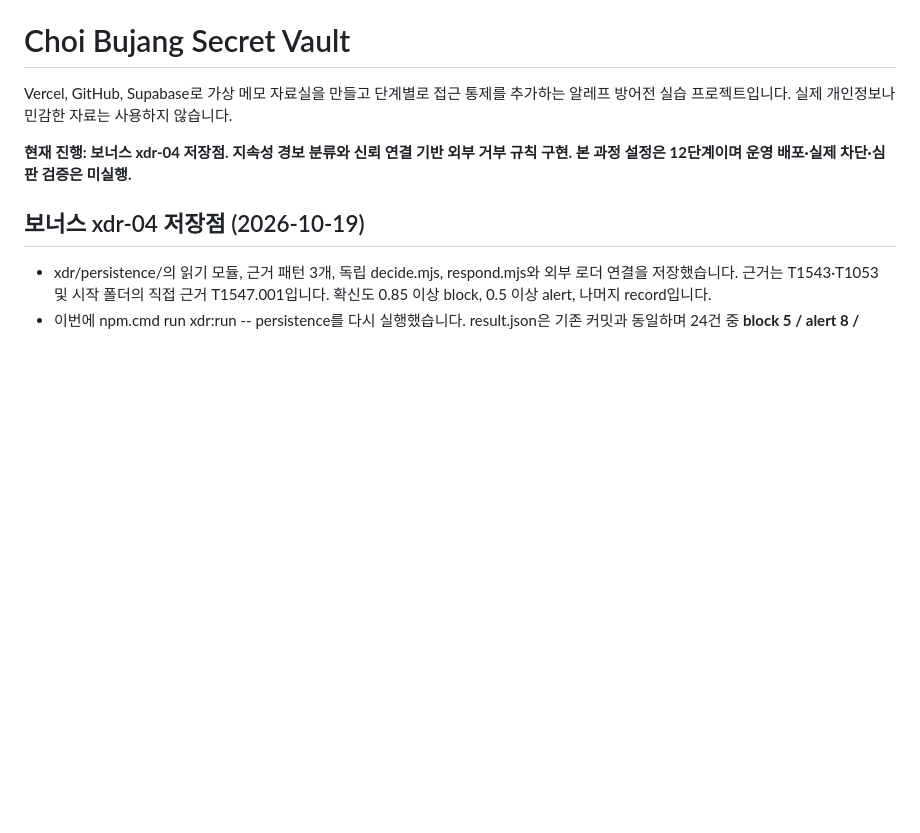
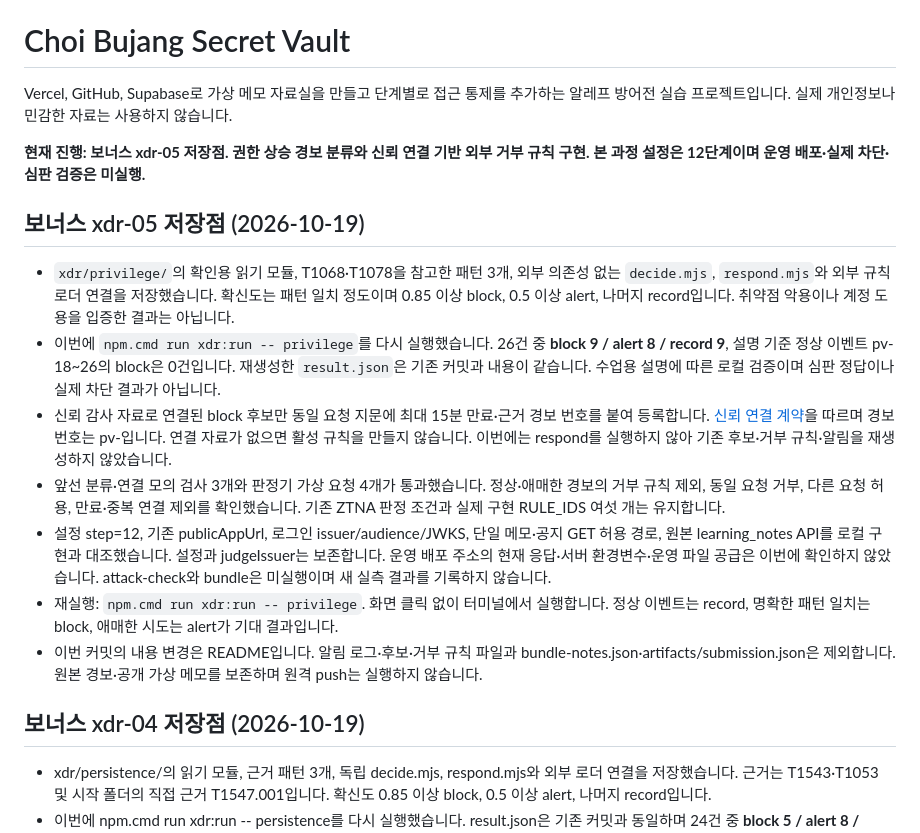
Before and after one commit to jkimsvsd-code/choi-bujang-secret-vault, a Markdown page: README.md, the part around the change. Drawn GitHub-style; blank space fills up the shorter version.

Commit message:
chore: 보너스 xdr-05 저장점

```diff
--- a/README.md
+++ b/README.md
@@ -2,7 +2,17 @@
 
 Vercel, GitHub, Supabase로 가상 메모 자료실을 만들고 단계별로 접근 통제를 추가하는 알레프 방어전 실습 프로젝트입니다. 실제 개인정보나 민감한 자료는 사용하지 않습니다.
 
-**현재 진행: 보너스 xdr-04 저장점. 지속성 경보 분류와 신뢰 연결 기반 외부 거부 규칙 구현. 본 과정 설정은 12단계이며 운영 배포·실제 차단·심판 검증은 미실행.**
+**현재 진행: 보너스 xdr-05 저장점. 권한 상승 경보 분류와 신뢰 연결 기반 외부 거부 규칙 구현. 본 과정 설정은 12단계이며 운영 배포·실제 차단·심판 검증은 미실행.**
+
+## 보너스 xdr-05 저장점 (2026-10-19)
+
+- `xdr/privilege/`의 확인용 읽기 모듈, T1068·T1078을 참고한 패턴 3개, 외부 의존성 없는 `decide.mjs`, `respond.mjs`와 외부 규칙 로더 연결을 저장했습니다. 확신도는 패턴 일치 정도이며 0.85 이상 block, 0.5 이상 alert, 나머지 record입니다. 취약점 악용이나 계정 도용을 입증한 결과는 아닙니다.
+- 이번에 `npm.cmd run xdr:run -- privilege`를 다시 실행했습니다. 26건 중 **block 9 / alert 8 / record 9**, 설명 기준 정상 이벤트 pv-18~26의 block은 0건입니다. 재생성한 `result.json`은 기존 커밋과 내용이 같습니다. 수업용 설명에 따른 로컬 검증이며 심판 정답이나 실제 차단 결과가 아닙니다.
+- 신뢰 감사 자료로 연결된 block 후보만 동일 요청 지문에 최대 15분 만료·근거 경보 번호를 붙여 등록합니다. [신뢰 연결 계약](docs/WEB_INJECTION_RESPONSE.md)을 따르며 경보 번호는 pv-입니다. 연결 자료가 없으면 활성 규칙을 만들지 않습니다. 이번에는 respond를 실행하지 않아 기존 후보·거부 규칙·알림을 재생성하지 않았습니다.
+- 앞선 분류·연결 모의 검사 3개와 판정기 가상 요청 4개가 통과했습니다. 정상·애매한 경보의 거부 규칙 제외, 동일 요청 거부, 다른 요청 허용, 만료·중복 연결 제외를 확인했습니다. 기존 ZTNA 판정 조건과 실제 구현 RULE_IDS 여섯 개는 유지합니다.
+- 설정 step=12, 기존 publicAppUrl, 로그인 issuer/audience/JWKS, 단일 메모·공지 GET 허용 경로, 원본 learning_notes API를 로컬 구현과 대조했습니다. 설정과 judgeIssuer는 보존합니다. 운영 배포 주소의 현재 응답·서버 환경변수·운영 파일 공급은 이번에 확인하지 않았습니다. attack-check와 bundle은 미실행이며 새 실측 결과를 기록하지 않습니다.
+- 재실행: `npm.cmd run xdr:run -- privilege`. 화면 클릭 없이 터미널에서 실행합니다. 정상 이벤트는 record, 명확한 패턴 일치는 block, 애매한 시도는 alert가 기대 결과입니다.
+- 이번 커밋의 내용 변경은 README입니다. 알림 로그·후보·거부 규칙 파일과 bundle-notes.json·artifacts/submission.json은 제외합니다. 원본 경보·공개 가상 메모를 보존하며 원격 push는 실행하지 않습니다.
 
 ## 보너스 xdr-04 저장점 (2026-10-19)
 
```
